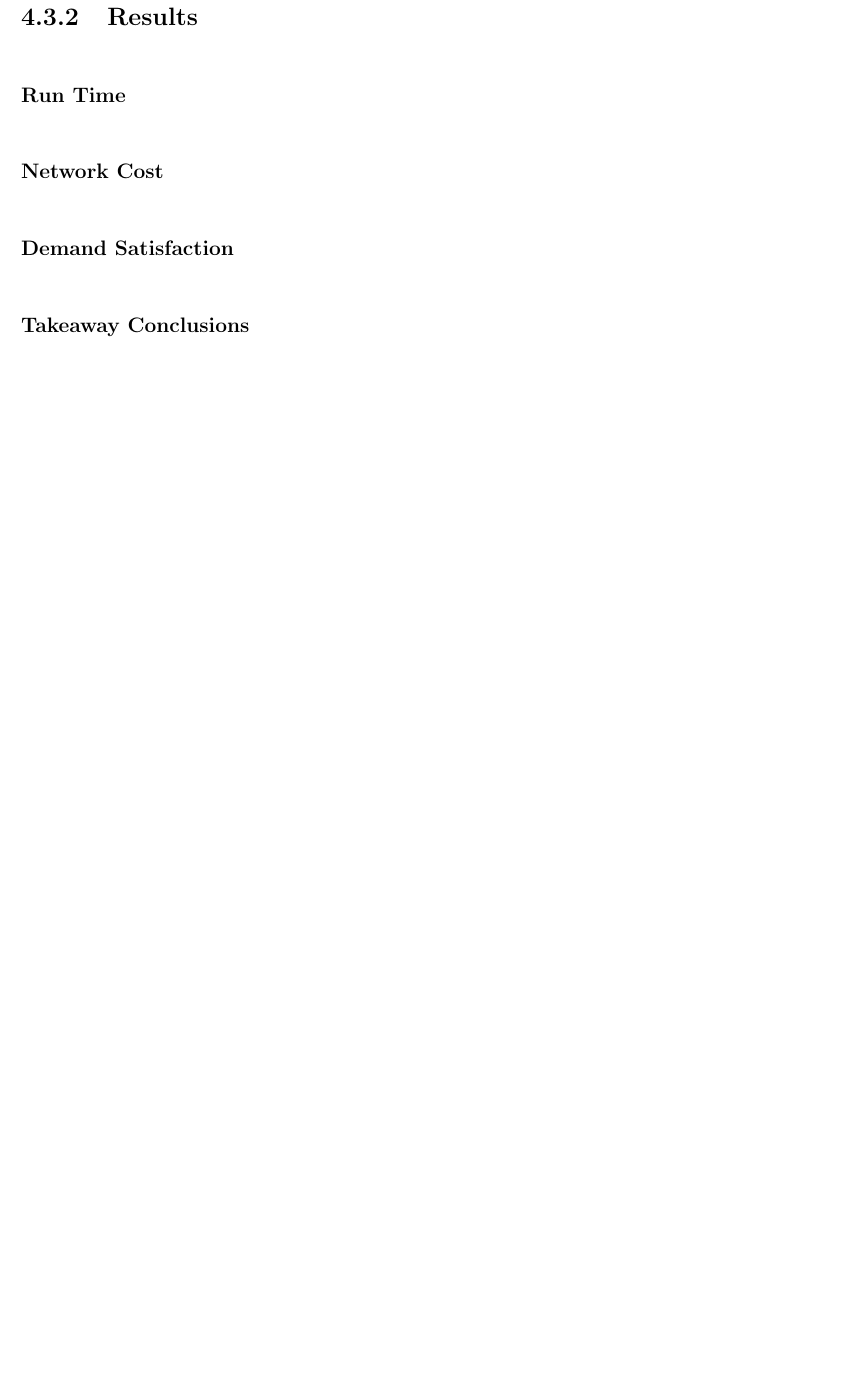
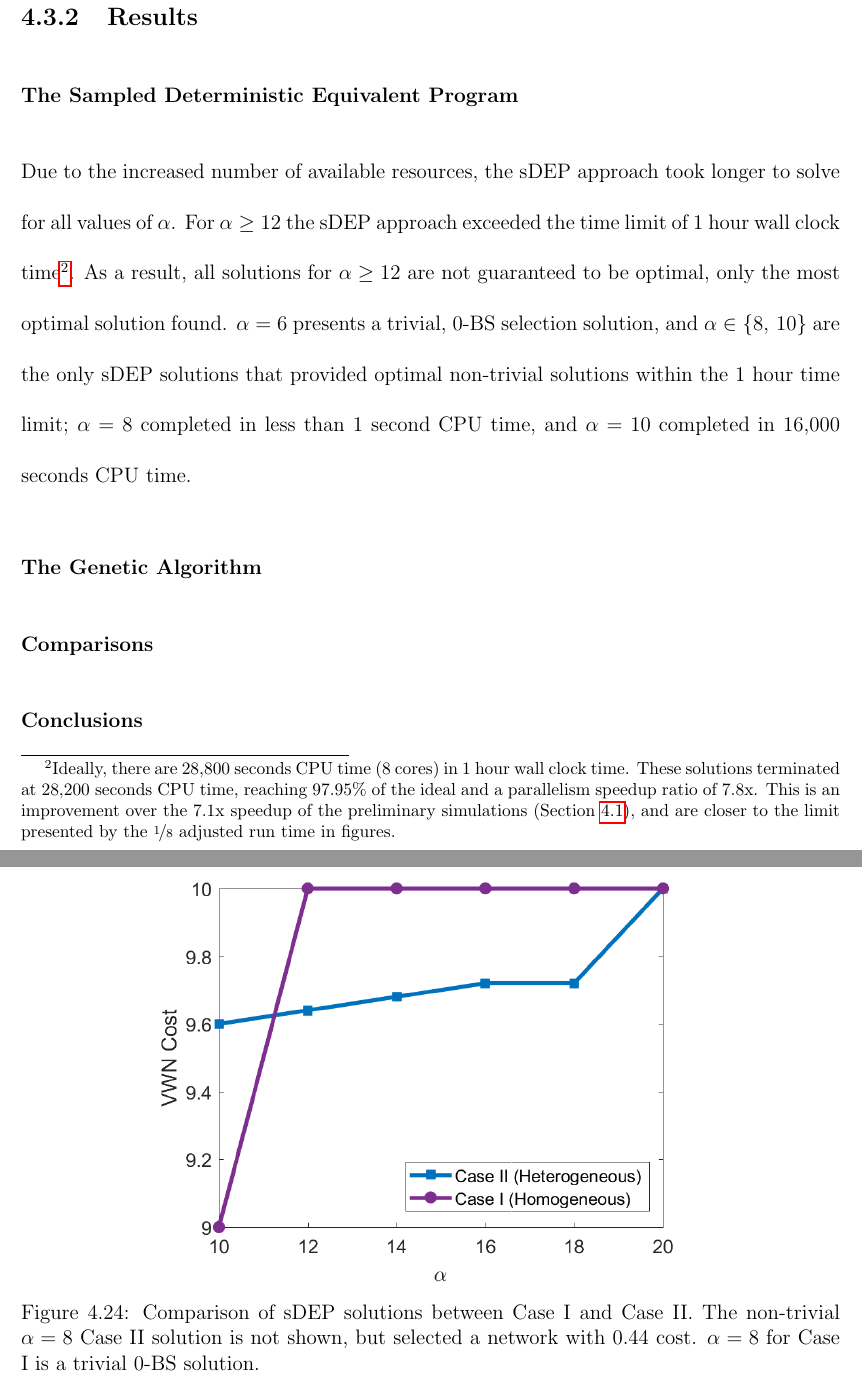
Before and after one commit to KoryTeague/VorMod_Thesis, a LaTeX thesis (KT_Thesis.tex): part of page 106 of 116 before the commit and two parts of pages 106 and 107 of 117 after it, the two joined at a grey line, cut so that both start at the same text, the shorter picture padded with empty space. Compiled offline with pdfLaTeX.

Commit message:
Starting 4.3.2
Fixed voronoi figure in 4.3.1, minor corrections (namely duplicate labels for that figure), and started 4.3.2.  Work on sDEP analysis.

```diff
--- a/KT_Thesis.tex
+++ b/KT_Thesis.tex
@@ -1610,13 +1610,24 @@ This test case is constructed with the same considerations and parameters as Cas
 
 \subsection{Results} \label{subsec:caseII_results}
 
-\subsubsection{Run Time}
-
-\subsubsection{Network Cost}
-
-\subsubsection{Demand Satisfaction}
-
-\subsubsection{Takeaway Conclusions}
+\subsubsection{The Sampled Deterministic Equivalent Program}
+
+Due to the increased number of available resources, the sDEP approach took longer to solve for all values of $\alpha$.  For $\alpha \geq 12$ the sDEP approach exceeded the time limit of 1 hour wall clock time\footnote{Ideally, there are 28,800 seconds CPU time (8 cores) in 1 hour wall clock time.  These solutions terminated at 28,200 seconds CPU time, reaching 97.95\% of the ideal and a parallelism speedup ratio of 7.8x.  This is an improvement over the 7.1x speedup of the preliminary simulations (\Cref{sec:prelim}), and are closer to the limit presented by the \nicefrac{1}{8} adjusted run time in figures.}.  As a result, all solutions for $\alpha \geq 12$ are not guaranteed to be optimal, only the most optimal solution found.  $\alpha = 6$ presents a trivial, 0-BS selection solution, and $\alpha \in \left\{ 8,\, 10 \right\}$ are the only sDEP solutions that provided optimal non-trivial solutions within the 1 hour time limit; $\alpha = 8$ completed in less than 1 second CPU time, and $\alpha = 10$ completed in 16,000 seconds CPU time.
+
+
+
+\begin{figure}[htp]
+	\centering
+	\includegraphics[height=0.4\textheight]{Figures/CaseII_sDEPComparisonCostCaseI}
+	\caption[Comparison of sDEP solutions between Case I and Case II]{Comparison of sDEP solutions between Case I and Case II.  The non-trivial $\alpha = 8$ Case II solution is not shown, but selected a network with 0.44 cost. $\alpha = 8$ for Case I is a trivial 0-BS solution.}
+	\label{fig:CaseII_sDEPComparisonCostCaseI}
+\end{figure}
+
+\subsubsection{The Genetic Algorithm}
+
+\subsubsection{Comparisons}
+
+\subsubsection{Conclusions}
 
 \fi
 
```
Also changed, not shown: Figures/CaseII_BSLocationsVoronoi.png (deleted), Figures/CaseII_BSLocationsVoronoiCircles.png (added), Figures/CaseII_sDEPComparisonCostCaseI.png (added), KT_Thesis.tex (16 more changed lines).
